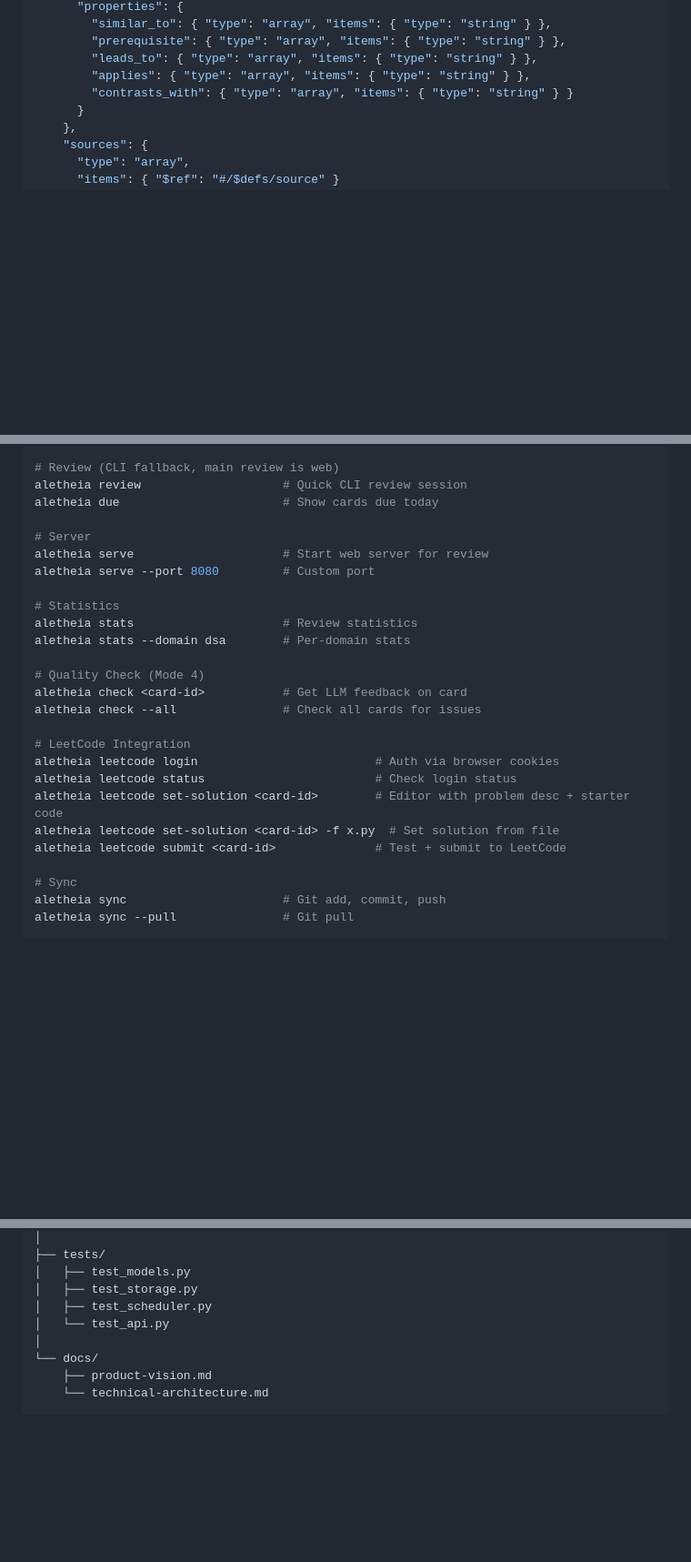
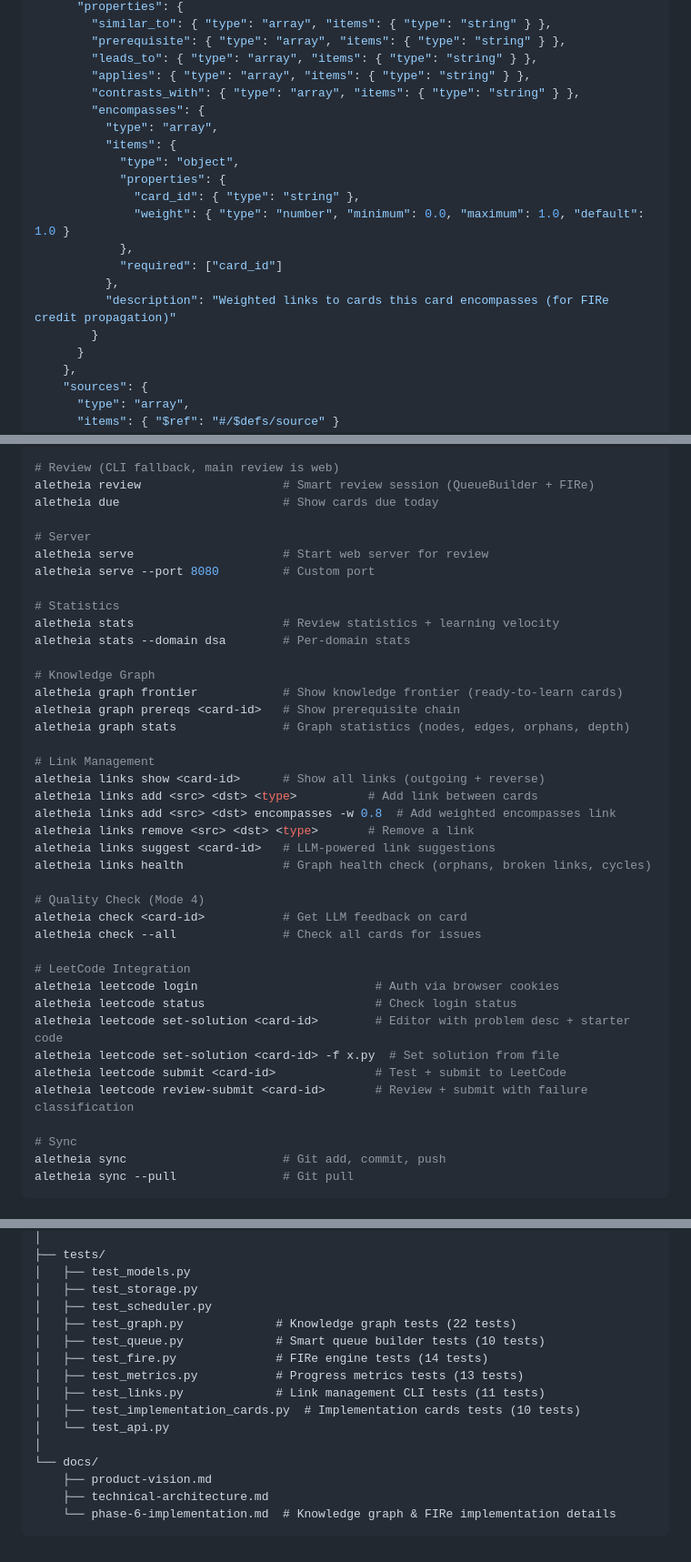
Before and after one commit to choo8/aletheia, a Markdown page: docs/technical-architecture.md, 3 parts joined by grey strips. Shown at 91% size. Rendered like a GitHub page; blank space fills up the shorter version.

````diff
--- a/docs/technical-architecture.md
+++ b/docs/technical-architecture.md
@@ -149,7 +153,19 @@ All cards share common fields:
         "prerequisite": { "type": "array", "items": { "type": "string" } },
         "leads_to": { "type": "array", "items": { "type": "string" } },
         "applies": { "type": "array", "items": { "type": "string" } },
-        "contrasts_with": { "type": "array", "items": { "type": "string" } }
+        "contrasts_with": { "type": "array", "items": { "type": "string" } },
+        "encompasses": {
+          "type": "array",
+          "items": {
+            "type": "object",
+            "properties": {
+              "card_id": { "type": "string" },
+              "weight": { "type": "number", "minimum": 0.0, "maximum": 1.0, "default": 1.0 }
+            },
+            "required": ["card_id"]
+          },
+          "description": "Weighted links to cards this card encompasses (for FIRe credit propagation)"
+        }
       }
     },
     "sources": {
@@ -720,7 +744,7 @@ aletheia resume <card-id>          # Resume reviews
 aletheia exhaust <card-id>         # Mark as obsolete
 
 # Review (CLI fallback, main review is web)
-aletheia review                    # Quick CLI review session
+aletheia review                    # Smart review session (QueueBuilder + FIRe)
 aletheia due                       # Show cards due today
 
 # Server
@@ -728,8 +752,21 @@ aletheia serve                     # Start web server for review
 aletheia serve --port 8080         # Custom port
 
 # Statistics
-aletheia stats                     # Review statistics
+aletheia stats                     # Review statistics + learning velocity
 aletheia stats --domain dsa        # Per-domain stats
+
+# Knowledge Graph
+aletheia graph frontier            # Show knowledge frontier (ready-to-learn cards)
+aletheia graph prereqs <card-id>   # Show prerequisite chain
+aletheia graph stats               # Graph statistics (nodes, edges, orphans, depth)
+
+# Link Management
+aletheia links show <card-id>      # Show all links (outgoing + reverse)
+aletheia links add <src> <dst> <type>          # Add link between cards
+aletheia links add <src> <dst> encompasses -w 0.8  # Add weighted encompasses link
+aletheia links remove <src> <dst> <type>       # Remove a link
+aletheia links suggest <card-id>   # LLM-powered link suggestions
+aletheia links health              # Graph health check (orphans, broken links, cycles)
 
 # Quality Check (Mode 4)
 aletheia check <card-id>           # Get LLM feedback on card
@@ -741,6 +778,7 @@ aletheia leetcode status                        # Check login status
 aletheia leetcode set-solution <card-id>        # Editor with problem desc + starter code
 aletheia leetcode set-solution <card-id> -f x.py  # Set solution from file
 aletheia leetcode submit <card-id>              # Test + submit to LeetCode
+aletheia leetcode review-submit <card-id>       # Review + submit with failure classification
 
 # Sync
 aletheia sync                      # Git add, commit, push
@@ -903,9 +959,16 @@ aletheia/
 │   ├── test_models.py
 │   ├── test_storage.py
 │   ├── test_scheduler.py
+│   ├── test_graph.py             # Knowledge graph tests (22 tests)
+│   ├── test_queue.py             # Smart queue builder tests (10 tests)
+│   ├── test_fire.py              # FIRe engine tests (14 tests)
+│   ├── test_metrics.py           # Progress metrics tests (13 tests)
+│   ├── test_links.py             # Link management CLI tests (11 tests)
+│   ├── test_implementation_cards.py  # Implementation cards tests (10 tests)
 │   └── test_api.py
 │
 └── docs/
     ├── product-vision.md
-    └── technical-architecture.md
+    ├── technical-architecture.md
+    └── phase-6-implementation.md  # Knowledge graph & FIRe implementation details
 ```
````
Also changed, not shown: other parts of docs/technical-architecture.md (+32 -2 lines), docs/phase-6-implementation.md (added, +171 -0 lines), docs/product-vision.md (+12 -9 lines).
